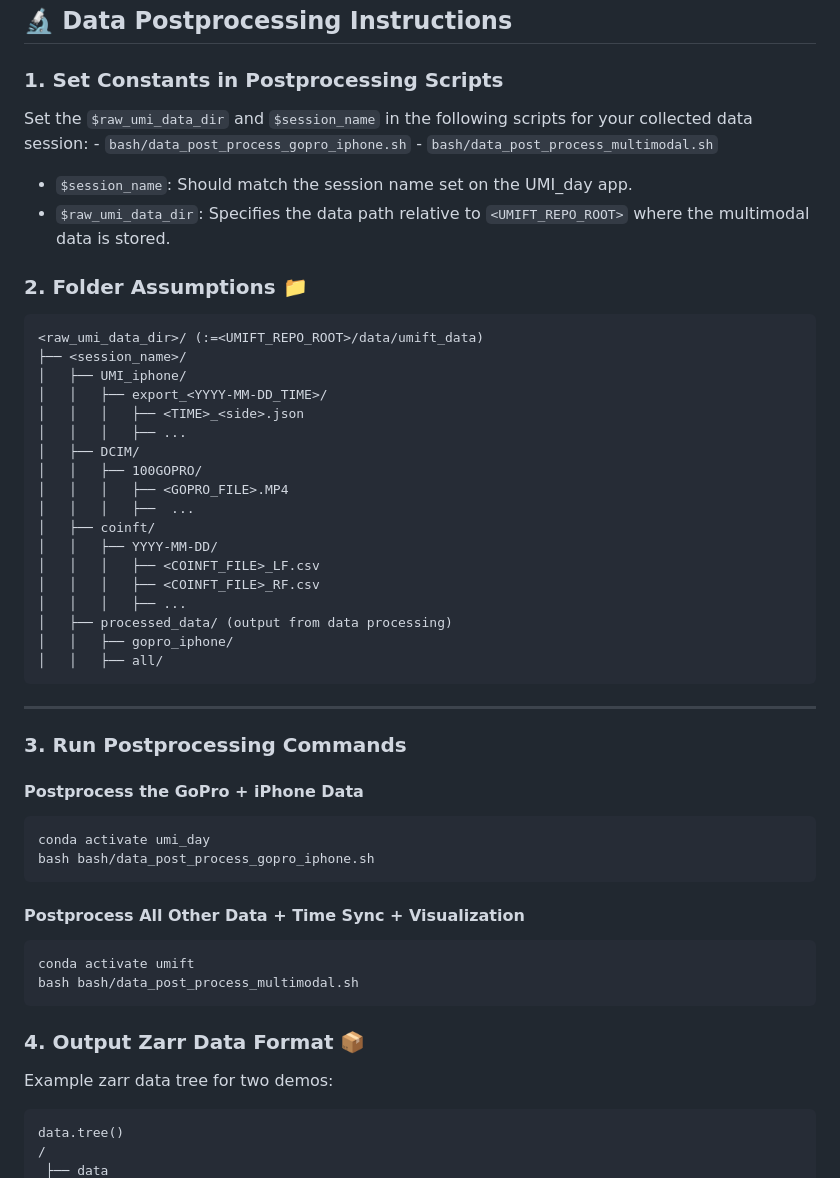
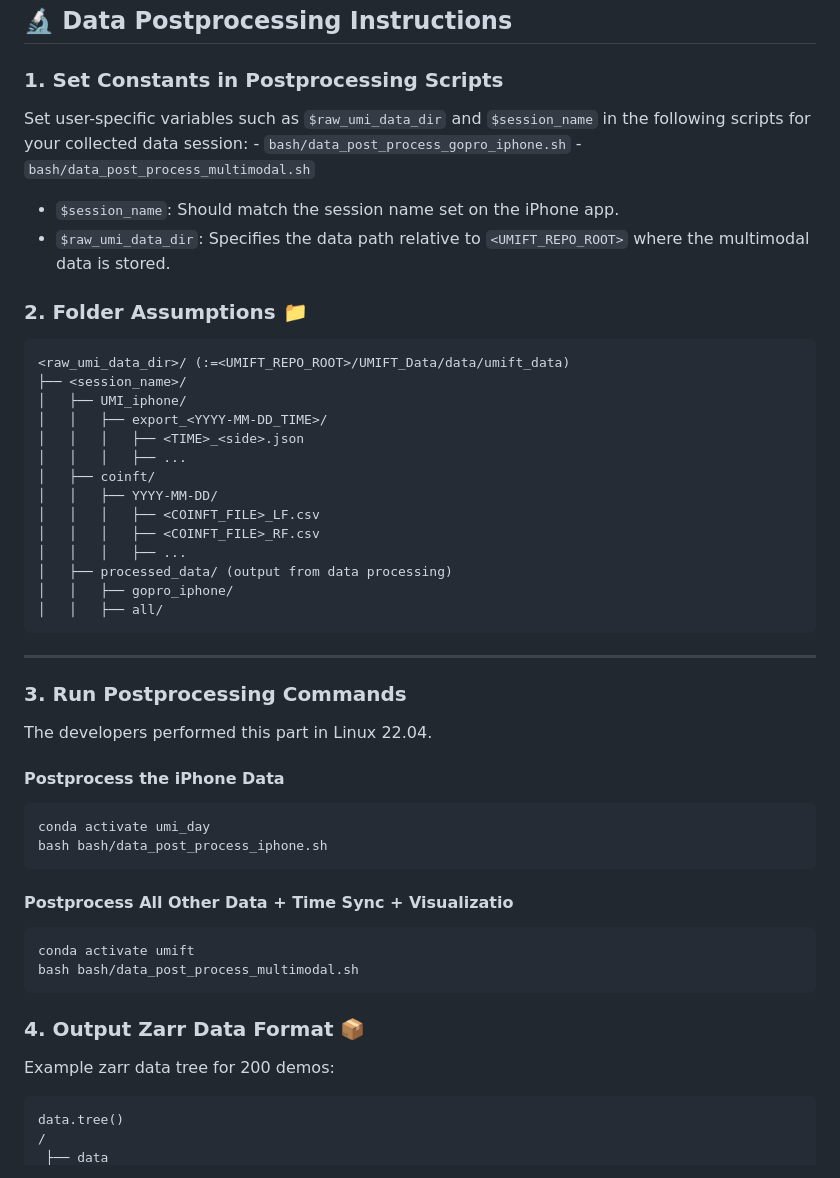
Before and after one commit to jadenvc/UMI-FT, a Markdown page: README.md, the part around one of its changes. Drawn GitHub-style.

````diff
--- a/README.md
+++ b/README.md
@@ -78,25 +67,21 @@ Please refer to [TBD](https://github.com/real-stanford/UMI-FT) for instructions
 ## 🔬 Data Postprocessing Instructions
 
 ### 1. Set Constants in Postprocessing Scripts
-Set the `$raw_umi_data_dir` and `$session_name` in the following scripts for your collected data session:
+Set user-specific variables such as `$raw_umi_data_dir` and `$session_name` in the following scripts for your collected data session:
     - `bash/data_post_process_gopro_iphone.sh`
     - `bash/data_post_process_multimodal.sh`
 
-- `$session_name`: Should match the session name set on the UMI_day app.
+- `$session_name`: Should match the session name set on the iPhone app.
 - `$raw_umi_data_dir`: Specifies the data path relative to `<UMIFT_REPO_ROOT>` where the multimodal data is stored.
 
 ### 2. Folder Assumptions 📁
 ```
-<raw_umi_data_dir>/ (:=<UMIFT_REPO_ROOT>/data/umift_data)
+<raw_umi_data_dir>/ (:=<UMIFT_REPO_ROOT>/UMIFT_Data/data/umift_data)
 ├── <session_name>/
 │   ├── UMI_iphone/
 │   │   ├── export_<YYYY-MM-DD_TIME>/
 │   │   │   ├── <TIME>_<side>.json
 │   │   │   ├── ...
-│   ├── DCIM/
-│   │   ├── 100GOPRO/
-│   │   │   ├── <GOPRO_FILE>.MP4
-│   │   │   ├──  ...
 │   ├── coinft/
 │   │   ├── YYYY-MM-DD/
 │   │   │   ├── <COINFT_FILE>_LF.csv
@@ -110,14 +95,14 @@ Set the `$raw_umi_data_dir` and `$session_name` in the following scripts for you
 ---
 
 ### 3. Run Postprocessing Commands
-
-#### Postprocess the GoPro + iPhone Data
+The developers performed this part in Linux 22.04.
+#### Postprocess the iPhone Data
 ```bash
 conda activate umi_day
-bash bash/data_post_process_gopro_iphone.sh
+bash bash/data_post_process_iphone.sh
 ```
 
-#### Postprocess All Other Data + Time Sync + Visualization
+#### Postprocess All Other Data + Time Sync + Visualizatio
 ```bash
 conda activate umift
 bash bash/data_post_process_multimodal.sh
@@ -125,7 +110,7 @@ bash bash/data_post_process_multimodal.sh
 
 ### 4. Output Zarr Data Format 📦
 
-Example zarr data tree for two demos:
+Example zarr data tree for 200 demos:
 ```
 data.tree()
 /
````
Also changed, not shown: other parts of README.md (+80 -66 lines).
